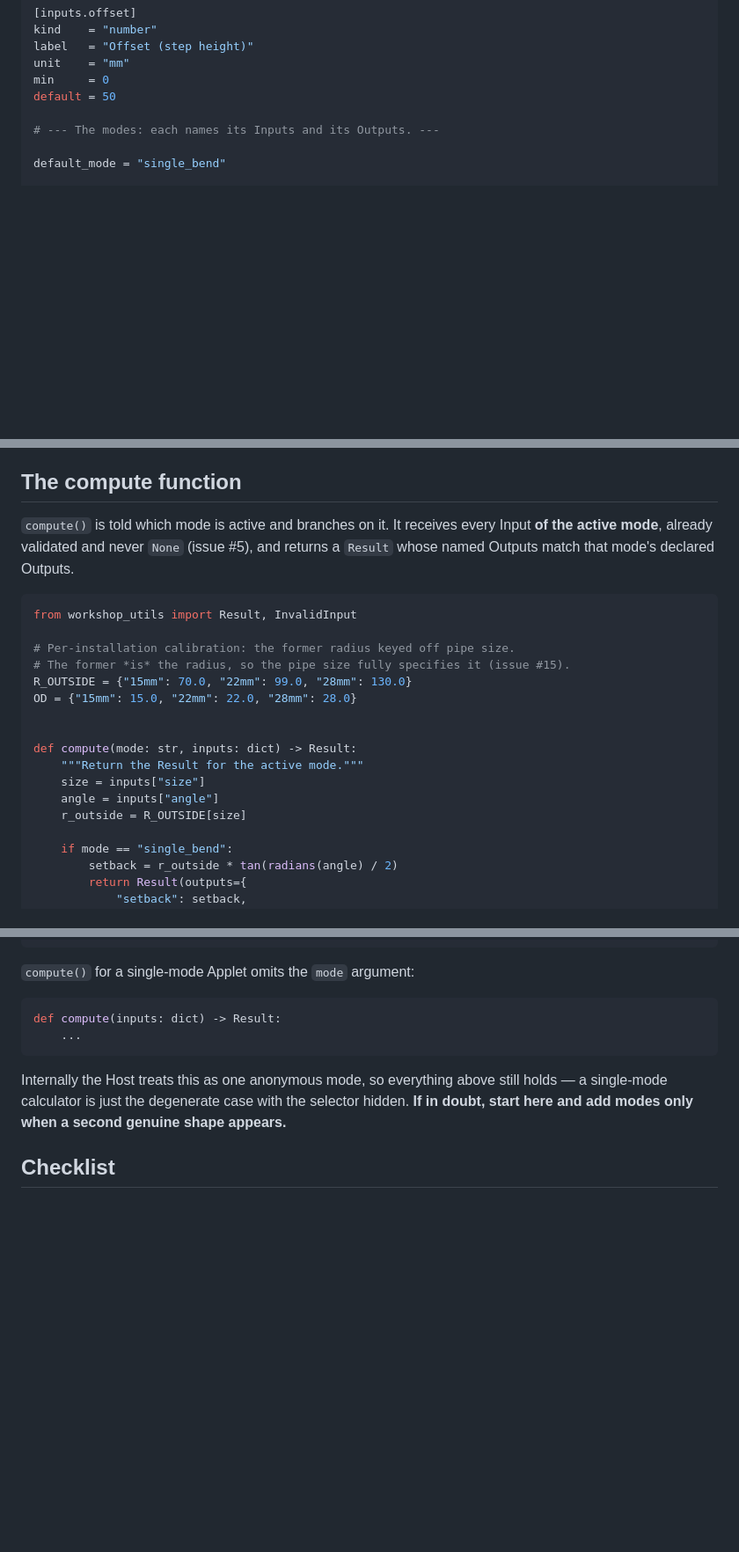
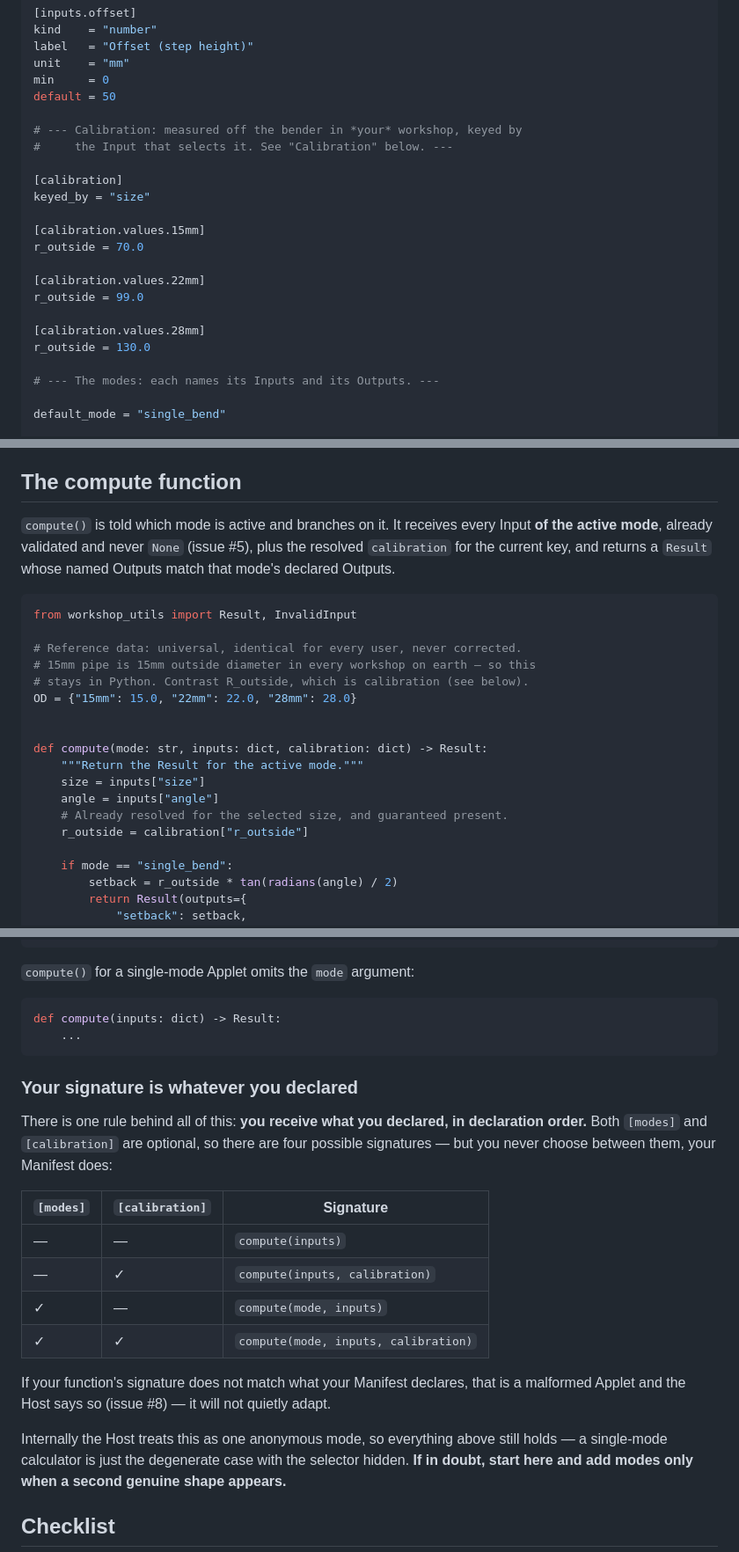
Before and after one commit to andyalexander/workshop-helper, a Markdown page: docs/authoring/calculator-modes.md, 3 parts joined by grey strips. Shown at 88% size. GitHub-like rendering; blank space fills up the shorter version.

````diff
--- a/docs/authoring/calculator-modes.md
+++ b/docs/authoring/calculator-modes.md
@@ -63,6 +65,21 @@ label   = "Offset (step height)"
 unit    = "mm"
 min     = 0
 default = 50
+
+# --- Calibration: measured off the bender in *your* workshop, keyed by
+#     the Input that selects it. See "Calibration" below. ---
+
+[calibration]
+keyed_by = "size"
+
+[calibration.values.15mm]
+r_outside = 70.0
+
+[calibration.values.22mm]
+r_outside = 99.0
+
+[calibration.values.28mm]
+r_outside = 130.0
 
 # --- The modes: each names its Inputs and its Outputs. ---
 
@@ -116,23 +133,25 @@ to the mode active when the Applet opens (it defaults to the first one declared)
 ## The compute function
 
 `compute()` is told which mode is active and branches on it. It receives every
-Input **of the active mode**, already validated and never `None` (issue #5), and
-returns a `Result` whose named Outputs match that mode's declared Outputs.
+Input **of the active mode**, already validated and never `None` (issue #5), plus
+the resolved `calibration` for the current key, and returns a `Result` whose named
+Outputs match that mode's declared Outputs.
 
 ```python
 from workshop_utils import Result, InvalidInput
 
-# Per-installation calibration: the former radius keyed off pipe size.
-# The former *is* the radius, so the pipe size fully specifies it (issue #15).
-R_OUTSIDE = {"15mm": 70.0, "22mm": 99.0, "28mm": 130.0}
+# Reference data: universal, identical for every user, never corrected.
+# 15mm pipe is 15mm outside diameter in every workshop on earth — so this
+# stays in Python. Contrast R_outside, which is calibration (see below).
 OD = {"15mm": 15.0, "22mm": 22.0, "28mm": 28.0}
 
 
-def compute(mode: str, inputs: dict) -> Result:
+def compute(mode: str, inputs: dict, calibration: dict) -> Result:
     """Return the Result for the active mode."""
     size = inputs["size"]
     angle = inputs["angle"]
-    r_outside = R_OUTSIDE[size]
+    # Already resolved for the selected size, and guaranteed present.
+    r_outside = calibration["r_outside"]
 
     if mode == "single_bend":
         setback = r_outside * tan(radians(angle) / 2)
@@ -200,6 +288,22 @@ def compute(inputs: dict) -> Result:
     ...
 ```
 
+### Your signature is whatever you declared
+
+There is one rule behind all of this: **you receive what you declared, in
+declaration order.** Both `[modes]` and `[calibration]` are optional, so there are
+four possible signatures — but you never choose between them, your Manifest does:
+
+| `[modes]` | `[calibration]` | Signature |
+|-----------|-----------------|-----------------------------------|
+| —         | —               | `compute(inputs)`                 |
+| —         | ✓               | `compute(inputs, calibration)`    |
+| ✓         | —               | `compute(mode, inputs)`           |
+| ✓         | ✓               | `compute(mode, inputs, calibration)` |
+
+If your function's signature does not match what your Manifest declares, that is a
+malformed Applet and the Host says so (issue #8) — it will not quietly adapt.
+
 Internally the Host treats this as one anonymous mode, so everything above still
 holds — a single-mode calculator is just the degenerate case with the selector
 hidden. **If in doubt, start here and add modes only when a second genuine shape
````
Also changed, not shown: other parts of docs/authoring/calculator-modes.md (+83 -4 lines).
